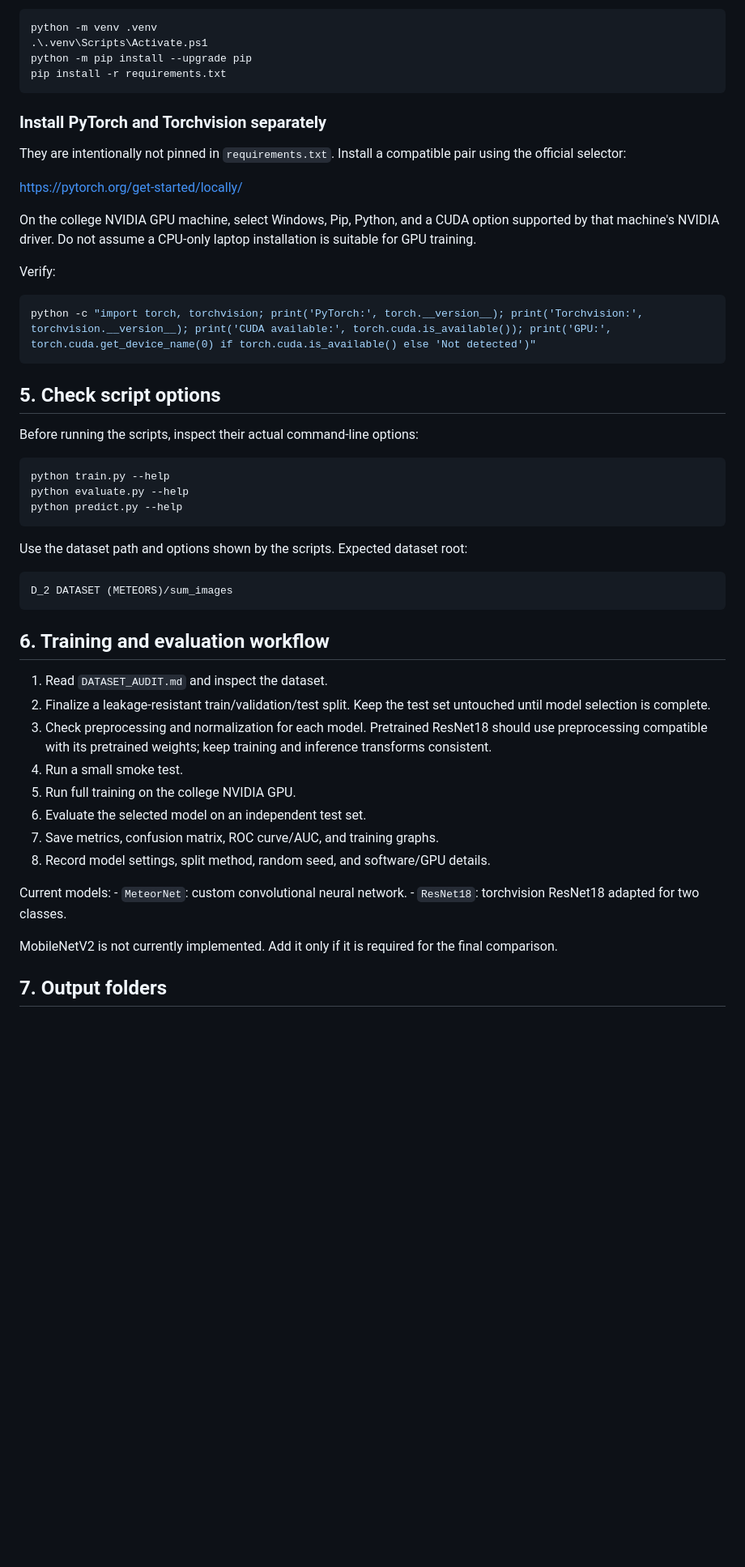
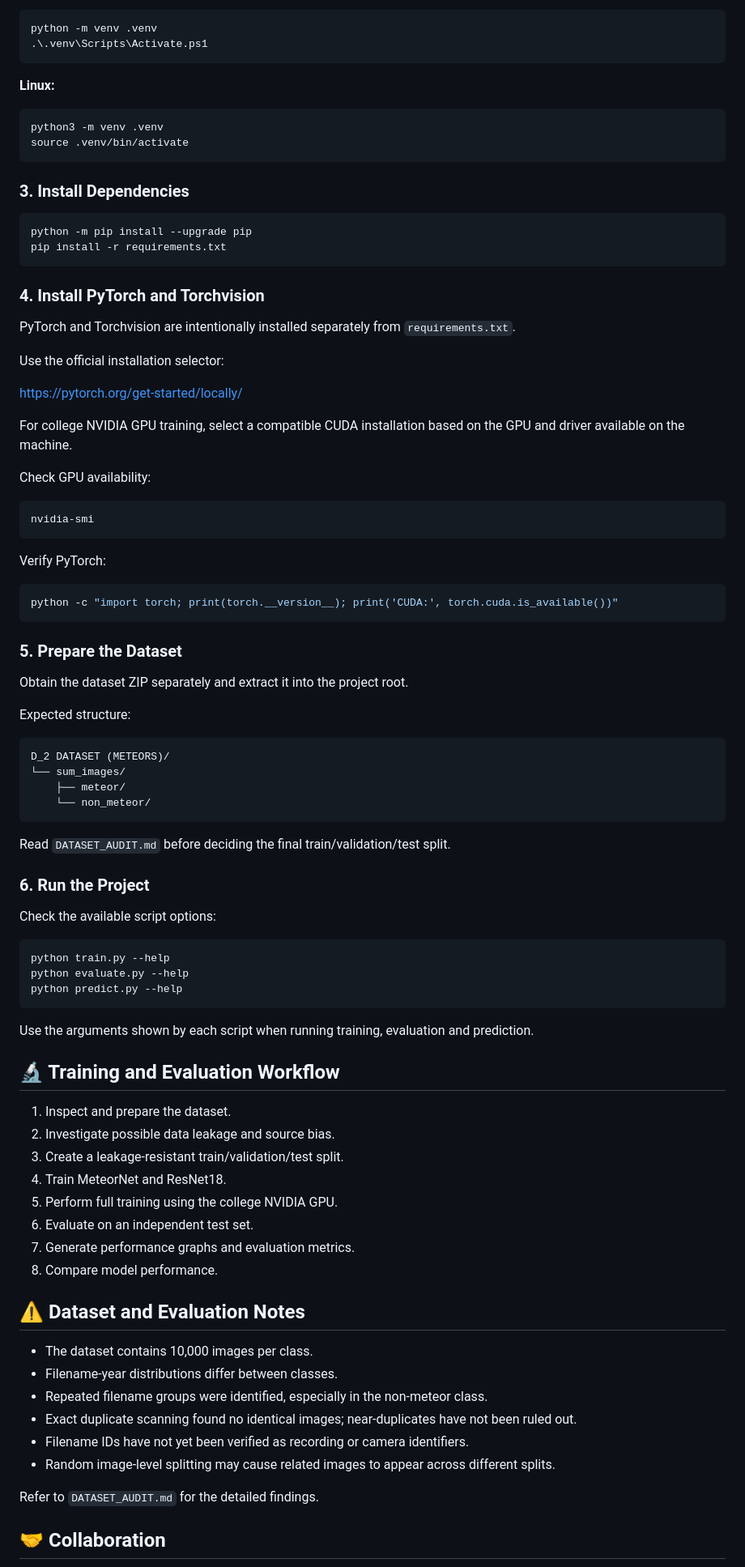
Before and after one commit to Nikhil306-ctrl/-MeteorNet-Real-Time-Meteor-Detection, a Markdown page: README.md, the part around one of its changes. Shown at 81% size. Drawn GitHub-style; blank space fills up the shorter version.

Commit message:
Upgrade MeteorNet README and branding

````diff
--- a/README.md
+++ b/README.md
@@ -73,63 +137,91 @@ investigate the dataset provenance before using IDs as groups.
 python -m venv .venv
 .\.venv\Scripts\Activate.ps1
+```
+
+**Linux:**
+
+```bash
+python3 -m venv .venv
+source .venv/bin/activate
+```
+
+### 3. Install Dependencies
+
+```bash
 python -m pip install --upgrade pip
 pip install -r requirements.txt
 ```
 
-### Install PyTorch and Torchvision separately
+### 4. Install PyTorch and Torchvision
 
-They are intentionally not pinned in `requirements.txt`. Install a
-compatible pair using the official selector:
+PyTorch and Torchvision are intentionally installed separately from `requirements.txt`.
+
+Use the official installation selector:
 
 https://pytorch.org/get-started/locally/
 
-On the college NVIDIA GPU machine, select Windows, Pip, Python, and a
-CUDA option supported by that machine's NVIDIA driver. Do not assume a
-CPU-only laptop installation is suitable for GPU training.
+For college NVIDIA GPU training, select a compatible CUDA installation based on the GPU and driver available on the machine.
 
-Verify:
+Check GPU availability:
 
-``` powershell
-python -c "import torch, torchvision; print('PyTorch:', torch.__version__); print('Torchvision:', torchvision.__version__); print('CUDA available:', torch.cuda.is_available()); print('GPU:', torch.cuda.get_device_name(0) if torch.cuda.is_available() else 'Not detected')"
+```bash
+nvidia-smi
 ```
 
-## 5. Check script options
+Verify PyTorch:
 
-Before running the scripts, inspect their actual command-line options:
+```bash
+python -c "import torch; print(torch.__version__); print('CUDA:', torch.cuda.is_available())"
+```
 
-``` powershell
+### 5. Prepare the Dataset
+
+Obtain the dataset ZIP separately and extract it into the project root.
+
+Expected structure:
+
+```text
+D_2 DATASET (METEORS)/
+└── sum_images/
+    ├── meteor/
+    └── non_meteor/
+```
+
+Read `DATASET_AUDIT.md` before deciding the final train/validation/test split.
+
+### 6. Run the Project
+
+Check the available script options:
+
+```bash
 python train.py --help
 python evaluate.py --help
 python predict.py --help
 ```
 
-Use the dataset path and options shown by the scripts. Expected dataset
-root:
+Use the arguments shown by each script when running training, evaluation and prediction.
 
-``` text
-D_2 DATASET (METEORS)/sum_images
-```
+## 🔬 Training and Evaluation Workflow
 
-## 6. Training and evaluation workflow
+1. Inspect and prepare the dataset.
+2. Investigate possible data leakage and source bias.
+3. Create a leakage-resistant train/validation/test split.
+4. Train MeteorNet and ResNet18.
+5. Perform full training using the college NVIDIA GPU.
+6. Evaluate on an independent test set.
+7. Generate performance graphs and evaluation metrics.
+8. Compare model performance.
 
-1.  Read `DATASET_AUDIT.md` and inspect the dataset.
-2.  Finalize a leakage-resistant train/validation/test split. Keep the
-    test set untouched until model selection is complete.
-3.  Check preprocessing and normalization for each model. Pretrained
-    ResNet18 should use preprocessing compatible with its pretrained
-    weights; keep training and inference transforms consistent.
-4.  Run a small smoke test.
-5.  Run full training on the college NVIDIA GPU.
-6.  Evaluate the selected model on an independent test set.
-7.  Save metrics, confusion matrix, ROC curve/AUC, and training graphs.
-8.  Record model settings, split method, random seed, and software/GPU
-    details.
+## ⚠️ Dataset and Evaluation Notes
 
-Current models: - `MeteorNet`: custom convolutional neural network. -
-`ResNet18`: torchvision ResNet18 adapted for two classes.
+- The dataset contains 10,000 images per class.
+- Filename-year distributions differ between classes.
+- Repeated filename groups were identified, especially in the non-meteor class.
+- Exact duplicate scanning found no identical images; near-duplicates have not been ruled out.
+- Filename IDs have not yet been verified as recording or camera identifiers.
+- Random image-level splitting may cause related images to appear across different splits.
 
-MobileNetV2 is not currently implemented. Add it only if it is required
-for the final comparison.
+Refer to `DATASET_AUDIT.md` for the detailed findings.
 
-## 7. Output folders
+## 🤝 Collaboration
 
````
Also changed, not shown: other parts of README.md (+127 -74 lines), assets/banner.png (added), assets/readme_mockup_reference.png (added).
